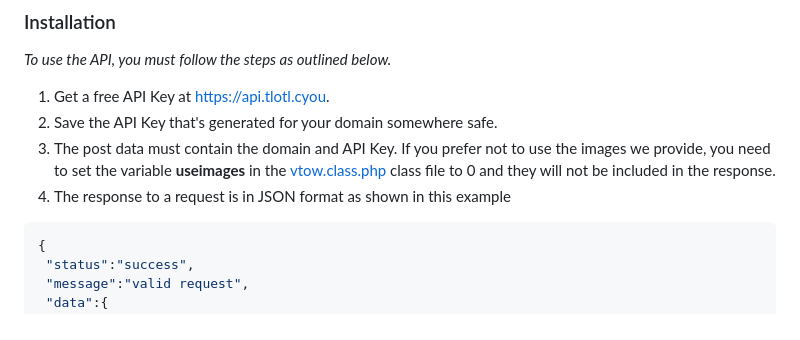
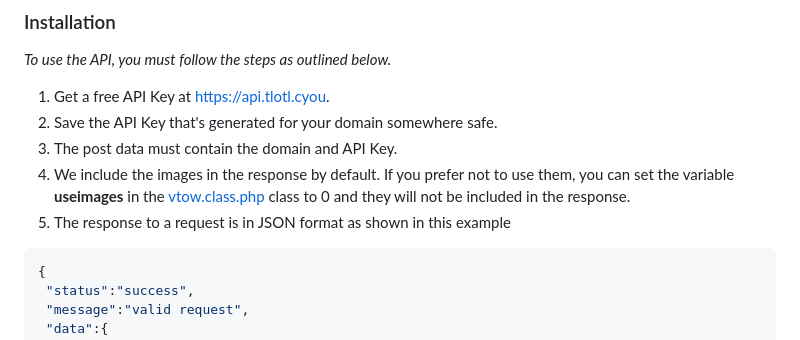
Before and after one commit to LittleJohnAU/votw, a Markdown page: README.md, the part around the change. GitHub-like rendering.

````diff
--- a/README.md
+++ b/README.md
@@ -67,8 +67,9 @@ _To use the API, you must follow the steps as outlined below._
 
 1. Get a free API Key at [https://api.tlotl.cyou](https://api.tlotl.cyou).
 2. Save the API Key that's generated for your domain somewhere safe.
-3. The post data must contain the domain and API Key. If you prefer not to use the images we provide, you need to set the variable **useimages** in the [vtow.class.php](vtow.class.php) class file to 0 and they will not be included in the response.
-3. The response to a request is in JSON format as shown in this example
+3. The post data must contain the domain and API Key.
+4. We include the images in the response by default. If you prefer not to use them, you can set the variable **useimages** in the [vtow.class.php](vtow.class.php) class to 0 and they will not be included in the response.
+5. The response to a request is in JSON format as shown in this example
   ```sh
 {
    "status":"success",
````
